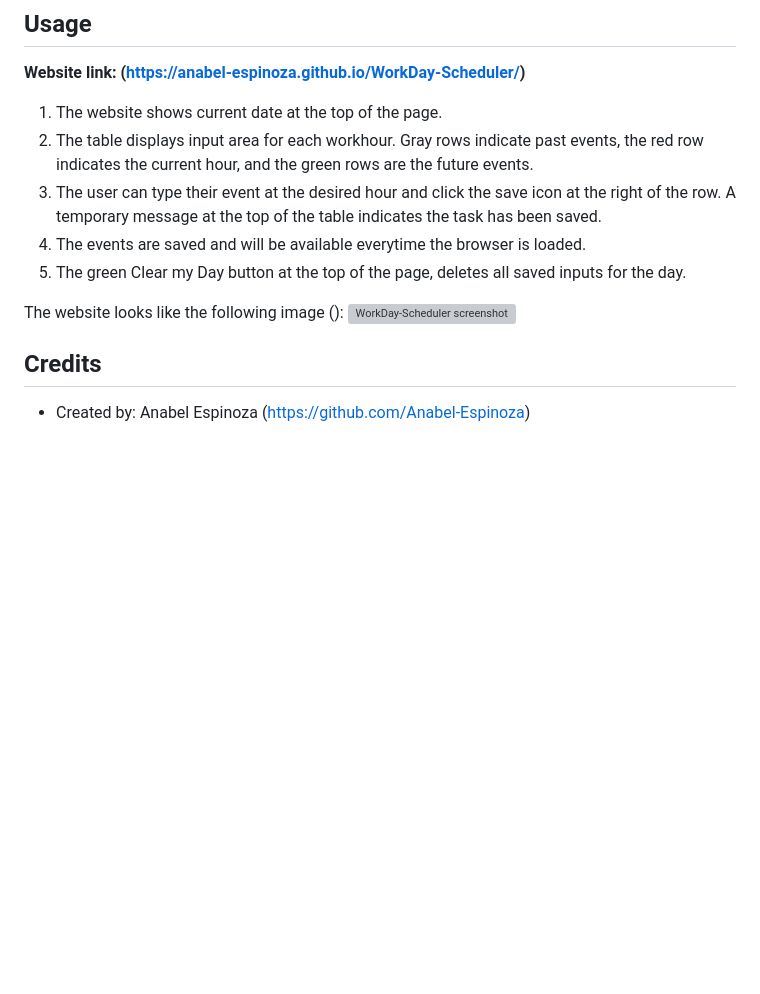
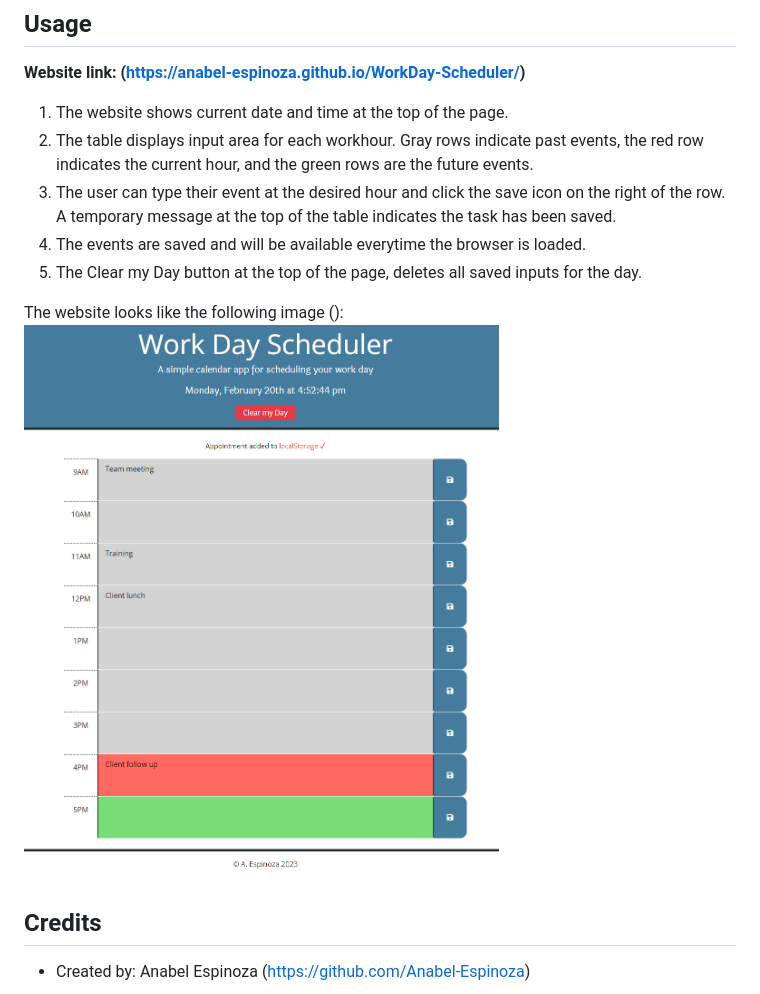
Before and after one commit to Anabel-Espinoza/WorkDay-Scheduler, a Markdown page: README.md, the part around the change. Rendered like a GitHub page; pictures changed too: Assets/images/workday-scheduler.png (added); blank space fills up the shorter version; grey boxes are pictures that could not be loaded.

Commit message:
Added code for ordinal numbers. Added screenshot in README file

```diff
--- a/README.md
+++ b/README.md
@@ -13,14 +13,14 @@ N/A
 
 **Website link: (https://anabel-espinoza.github.io/WorkDay-Scheduler/)**
 
-1. The website shows current date at the top of the page.
+1. The website shows current date and time at the top of the page.
 2. The table displays input area for each workhour. Gray rows indicate past events, the red row indicates the current hour, and the green rows are the future events.
-3. The user can type their event at the desired hour and click the save icon at the right of the row. A temporary message at the top of the table indicates the task has been saved.
+3. The user can type their event at the desired hour and click the save icon on the right of the row. A temporary message at the top of the table indicates the task has been saved.
 4. The events are saved and will be available everytime the browser is loaded.
-5. The green Clear my Day button at the top of the page, deletes all saved inputs for the day.
+5. The Clear my Day button at the top of the page, deletes all saved inputs for the day.
 
 The website looks like the following image ():
-![WorkDay-Scheduler screenshot](./assets/Images/Scheduler.png)
+![WorkDay-Scheduler screenshot](./Assets/images/workday-scheduler.png)
 
 
 ## Credits
```
Also changed, not shown: 4 other files.
